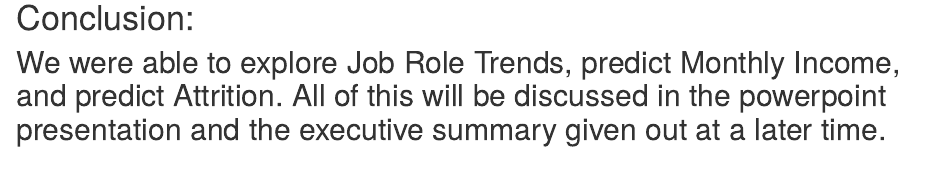
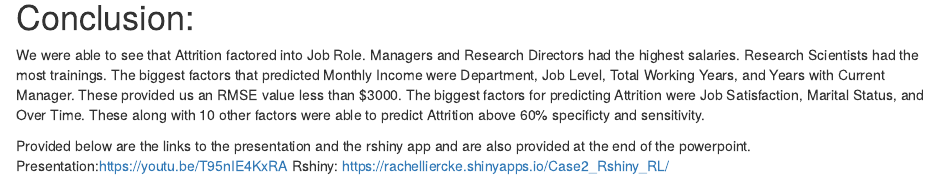
Before and after one commit to RachelLiercke/RachelLiercke.github.io_new, an R Markdown document (RachelLierckeCase2.Rmd): the page in a window 1100 px wide, from 17880 px down. Rendered offline with R 4.5, knitr and Pandoc, with nearby package versions; some code elsewhere in the file could not run offline.

Commit message:
added links to presentation

```diff
--- a/RachelLierckeCase2.Rmd
+++ b/RachelLierckeCase2.Rmd
@@ -488,4 +488,10 @@ write.csv(predAtt,"C:/Users/rache/Documents/DDS/Unit 14/Case2PredictionsLiercke_
 
 
 # Conclusion:
-## We were able to explore Job Role Trends, predict Monthly Income, and predict Attrition. All of this will be discussed in the powerpoint presentation and the executive summary given out at a later time.
+ We were able to see that Attrition factored into Job Role. Managers and Research Directors had the highest salaries. Research Scientists had the most trainings.
+The biggest factors that predicted Monthly Income were Department, Job Level, Total Working Years, and Years with Current Manager. These provided us an RMSE value less than $3000.
+The biggest factors for predicting Attrition were Job Satisfaction, Marital Status, and Over Time. These along with 10 other factors were able to predict Attrition above 60% specificty and sensitivity.
+
+Provided below are the links to the presentation and the rshiny app and are also provided at the end of the powerpoint.
+Presentation:https://youtu.be/T95nIE4KxRA
+Rshiny: https://rachelliercke.shinyapps.io/Case2_Rshiny_RL/
```
Also changed, not shown: RachelLierckeCase2.html (deleted).
